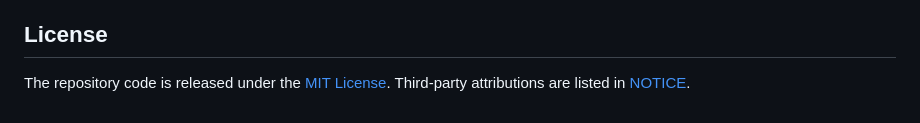
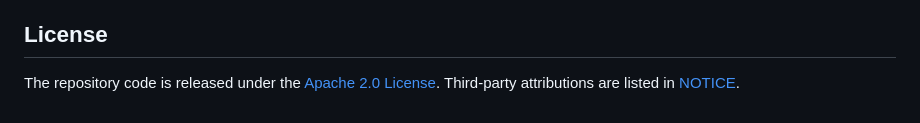
Before and after one commit to Shell-OSS/cando, a Markdown page: README.md, the part around the change. GitHub-like rendering.

Commit message:
Update license information on README.md (#2)

```diff
--- a/README.md
+++ b/README.md
@@ -131,4 +131,4 @@ If you use CANDO or ALPS-Bench, please cite the paper. The BibTeX entry will be
 
 ## License
 
-The repository code is released under the [MIT License](LICENSE). Third-party attributions are listed in [NOTICE](NOTICE).
+The repository code is released under the [Apache 2.0 License](LICENSE). Third-party attributions are listed in [NOTICE](NOTICE).
```
